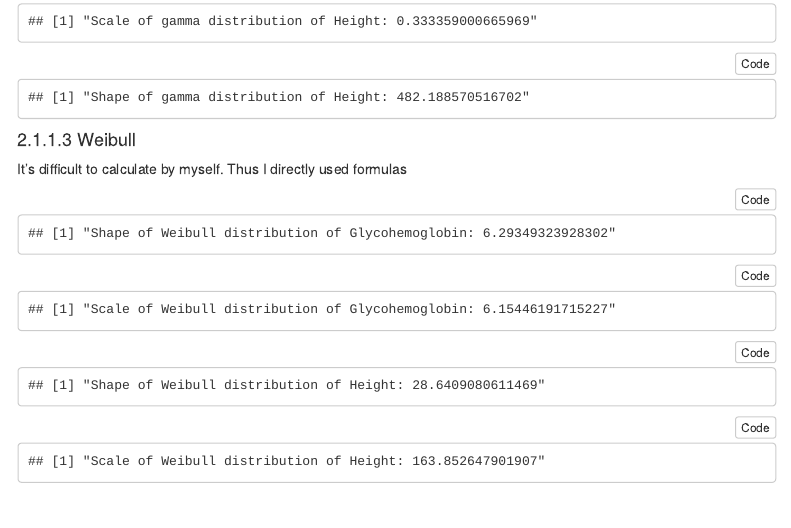
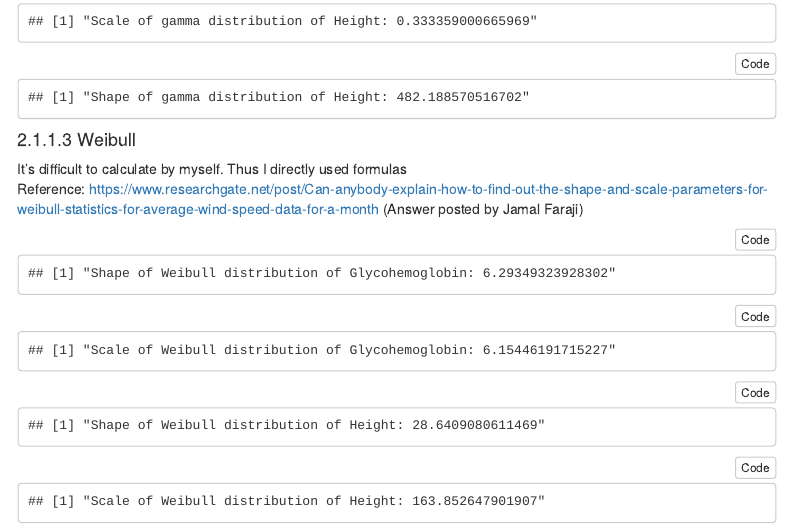
Before and after one commit to GGGGXY/probability-and-inference-portfolio-xinyu-gao, an R Markdown document (07-mle-and-mm/writeup.Rmd): the page in a window 1100 px wide, from 1480 px down. The pictures show the output file 07-mle-and-mm/writeup.html that the author committed with the source, opened offline; menus at the side of the page are left out.

Commit message:
Add the reference

````diff
--- a/07-mle-and-mm/writeup.Rmd
+++ b/07-mle-and-mm/writeup.Rmd
@@ -85,7 +85,8 @@ print(paste("Shape of gamma distribution of Height:",gamma_shape_hat_ht))
 ```
 
 #### Weibull
-It's difficult to calculate by myself. Thus I directly used formulas
+It's difficult to calculate by myself. Thus I directly used formulas \
+Reference: https://www.researchgate.net/post/Can-anybody-explain-how-to-find-out-the-shape-and-scale-parameters-for-weibull-statistics-for-average-wind-speed-data-for-a-month (Answer posted by Jamal Faraji)
 ```{r}
 wb_shape_hat_gh <- (s2_gh^.5/x_gh)^(-1.086)
 print(paste("Shape of Weibull distribution of Glycohemoglobin:",wb_shape_hat_gh))
````
Also changed, not shown: 07-mle-and-mm/writeup.html.
